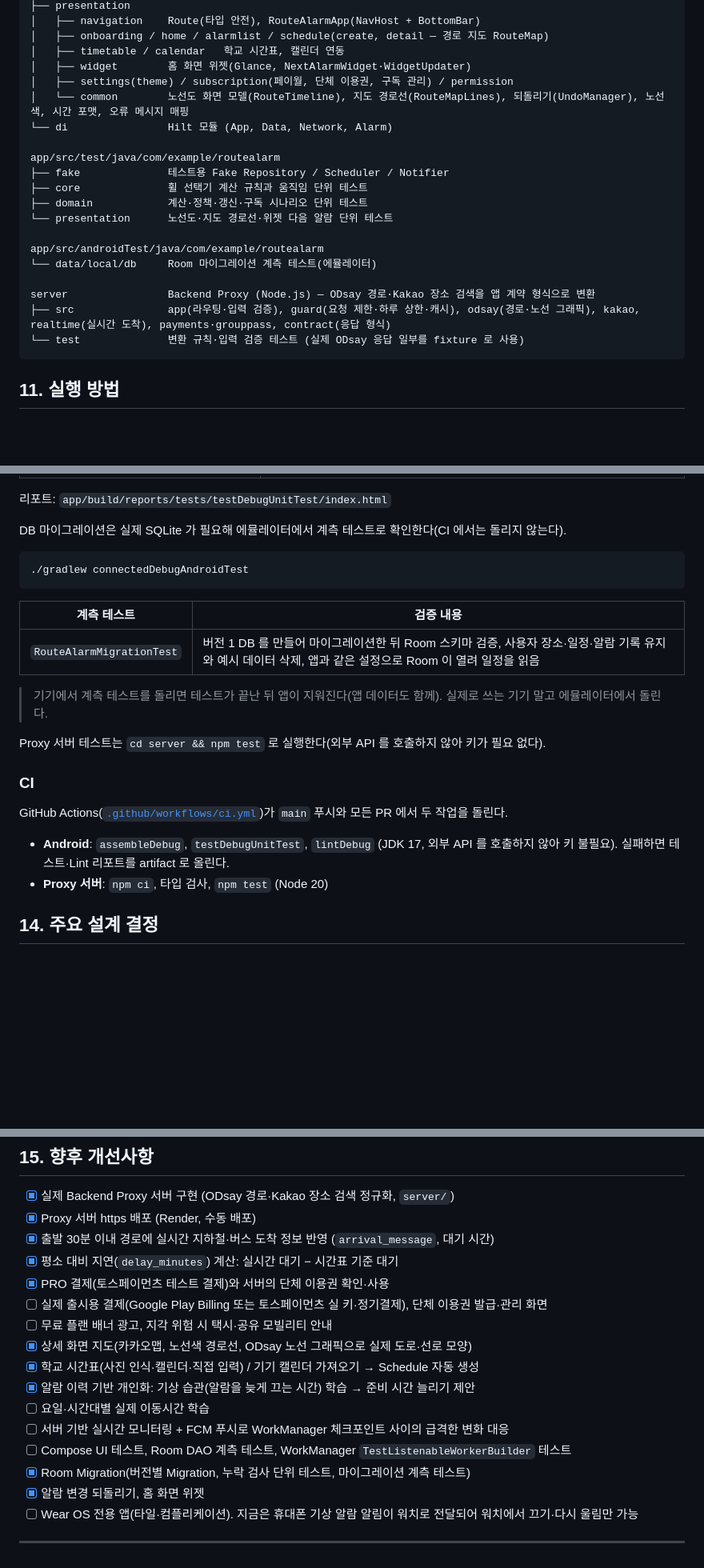
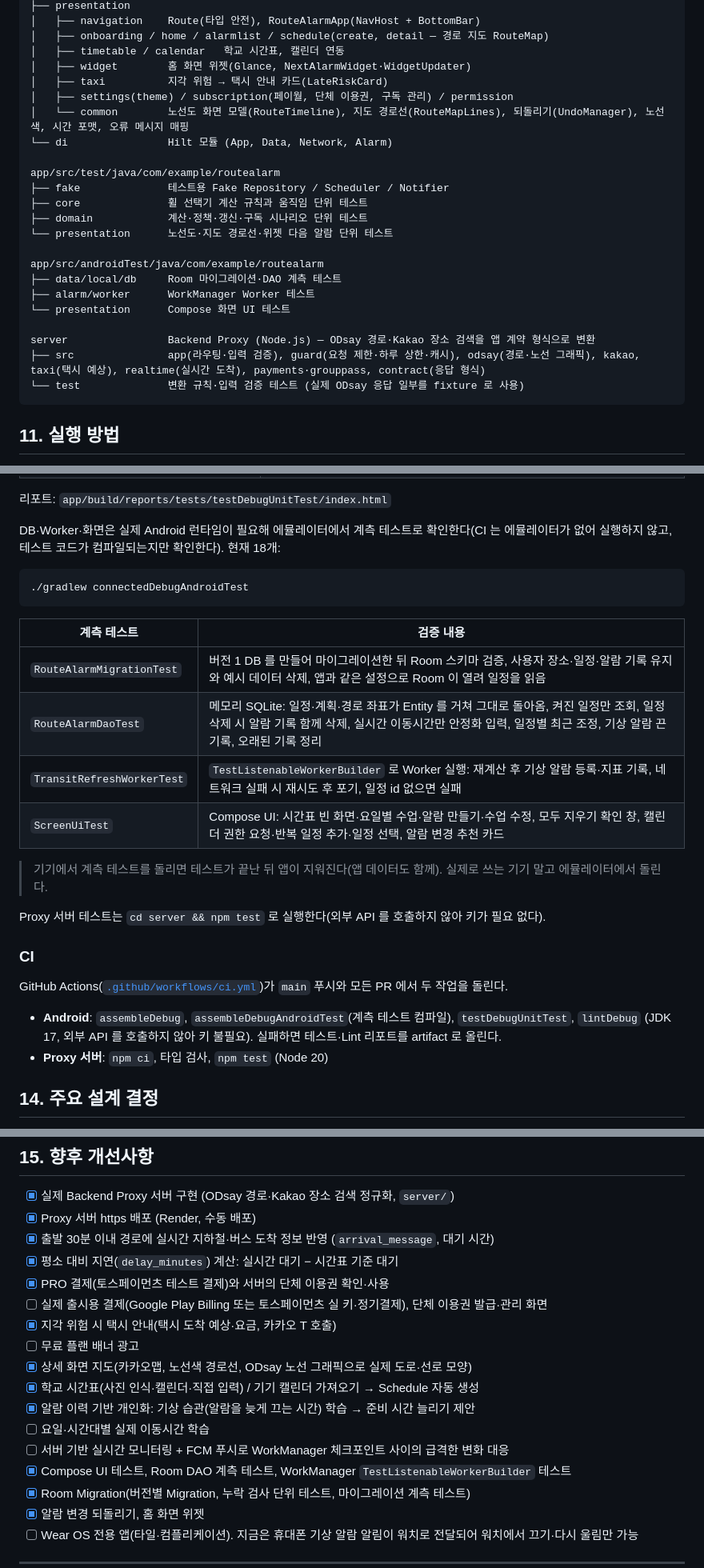
Before and after one commit to acylelli/Mobile-Programming, a Markdown page: README.md, 3 parts joined by grey strips. Shown at 80% size. Drawn GitHub-style; blank space fills up the shorter version.

Commit message:
문서: README 갱신 — 지각 위험 택시 안내, 계측 테스트(DAO·Worker·UI), 택시 안내 스크린샷, 로드맵

````diff
--- a/README.md
+++ b/README.md
@@ -330,6 +332,7 @@ app/src/main/java/com/example/routealarm
 │   ├── onboarding / home / alarmlist / schedule(create, detail — 경로 지도 RouteMap)
 │   ├── timetable / calendar   학교 시간표, 캘린더 연동
 │   ├── widget        홈 화면 위젯(Glance, NextAlarmWidget·WidgetUpdater)
+│   ├── taxi          지각 위험 → 택시 안내 카드(LateRiskCard)
 │   ├── settings(theme) / subscription(페이월, 단체 이용권, 구독 관리) / permission
 │   └── common        노선도 화면 모델(RouteTimeline), 지도 경로선(RouteMapLines), 되돌리기(UndoManager), 노선색, 시간 포맷, 오류 메시지 매핑
 └── di                Hilt 모듈 (App, Data, Network, Alarm)
@@ -341,10 +344,12 @@ app/src/test/java/com/example/routealarm
 └── presentation      노선도·지도 경로선·위젯 다음 알람 단위 테스트
 
 app/src/androidTest/java/com/example/routealarm
-└── data/local/db     Room 마이그레이션 계측 테스트(에뮬레이터)
+├── data/local/db     Room 마이그레이션·DAO 계측 테스트
+├── alarm/worker      WorkManager Worker 테스트
+└── presentation      Compose 화면 UI 테스트
 
 server                Backend Proxy (Node.js) — ODsay 경로·Kakao 장소 검색을 앱 계약 형식으로 변환
-├── src               app(라우팅·입력 검증), guard(요청 제한·하루 상한·캐시), odsay(경로·노선 그래픽), kakao, realtime(실시간 도착), payments·grouppass, contract(응답 형식)
+├── src               app(라우팅·입력 검증), guard(요청 제한·하루 상한·캐시), odsay(경로·노선 그래픽), kakao, taxi(택시 예상), realtime(실시간 도착), payments·grouppass, contract(응답 형식)
 └── test              변환 규칙·입력 검증 테스트 (실제 ODsay 응답 일부를 fixture 로 사용)
 ```
 
@@ -431,7 +437,7 @@ routealarm.proxyBaseUrl=http://10.0.2.2:8080/
 
 리포트: `app/build/reports/tests/testDebugUnitTest/index.html`
 
-DB 마이그레이션은 실제 SQLite 가 필요해 에뮬레이터에서 계측 테스트로 확인한다(CI 에서는 돌리지 않는다).
+DB·Worker·화면은 실제 Android 런타임이 필요해 에뮬레이터에서 계측 테스트로 확인한다(CI 는 에뮬레이터가 없어 실행하지 않고, 테스트 코드가 컴파일되는지만 확인한다). 현재 18개:
 
 ```bash
 ./gradlew connectedDebugAndroidTest
@@ -440,6 +446,9 @@ DB 마이그레이션은 실제 SQLite 가 필요해 에뮬레이터에서 계
 | 계측 테스트 | 검증 내용 |
 |---|---|
 | `RouteAlarmMigrationTest` | 버전 1 DB 를 만들어 마이그레이션한 뒤 Room 스키마 검증, 사용자 장소·일정·알람 기록 유지와 예시 데이터 삭제, 앱과 같은 설정으로 Room 이 열려 일정을 읽음 |
+| `RouteAlarmDaoTest` | 메모리 SQLite: 일정·계획·경로 좌표가 Entity 를 거쳐 그대로 돌아옴, 켜진 일정만 조회, 일정 삭제 시 알람 기록 함께 삭제, 실시간 이동시간만 안정화 입력, 일정별 최근 조정, 기상 알람 끈 기록, 오래된 기록 정리 |
+| `TransitRefreshWorkerTest` | `TestListenableWorkerBuilder` 로 Worker 실행: 재계산 후 기상 알람 등록·지표 기록, 네트워크 실패 시 재시도 후 포기, 일정 id 없으면 실패 |
+| `ScreenUiTest` | Compose UI: 시간표 빈 화면·요일별 수업·알람 만들기·수업 수정, 모두 지우기 확인 창, 캘린더 권한 요청·반복 일정 추가·일정 선택, 알람 변경 추천 카드 |
 
 > 기기에서 계측 테스트를 돌리면 테스트가 끝난 뒤 앱이 지워진다(앱 데이터도 함께). 실제로 쓰는 기기 말고 에뮬레이터에서 돌린다.
 
@@ -449,7 +458,7 @@ Proxy 서버 테스트는 `cd server && npm test` 로 실행한다(외부 API
 
 GitHub Actions([`.github/workflows/ci.yml`](.github/workflows/ci.yml))가 `main` 푸시와 모든 PR 에서 두 작업을 돌린다.
 
-- **Android**: `assembleDebug`, `testDebugUnitTest`, `lintDebug` (JDK 17, 외부 API 를 호출하지 않아 키 불필요). 실패하면 테스트·Lint 리포트를 artifact 로 올린다.
+- **Android**: `assembleDebug`, `assembleDebugAndroidTest`(계측 테스트 컴파일), `testDebugUnitTest`, `lintDebug` (JDK 17, 외부 API 를 호출하지 않아 키 불필요). 실패하면 테스트·Lint 리포트를 artifact 로 올린다.
 - **Proxy 서버**: `npm ci`, 타입 검사, `npm test` (Node 20)
 
 ## 14. 주요 설계 결정
@@ -491,13 +500,14 @@ GitHub Actions([`.github/workflows/ci.yml`](.github/workflows/ci.yml))가 `main`
 - [x] 평소 대비 지연(`delay_minutes`) 계산: 실시간 대기 − 시간표 기준 대기
 - [x] PRO 결제(토스페이먼츠 테스트 결제)와 서버의 단체 이용권 확인·사용
 - [ ] 실제 출시용 결제(Google Play Billing 또는 토스페이먼츠 실 키·정기결제), 단체 이용권 발급·관리 화면
-- [ ] 무료 플랜 배너 광고, 지각 위험 시 택시·공유 모빌리티 안내
+- [x] 지각 위험 시 택시 안내(택시 도착 예상·요금, 카카오 T 호출)
+- [ ] 무료 플랜 배너 광고
 - [x] 상세 화면 지도(카카오맵, 노선색 경로선, ODsay 노선 그래픽으로 실제 도로·선로 모양)
 - [x] 학교 시간표(사진 인식·캘린더·직접 입력) / 기기 캘린더 가져오기 → Schedule 자동 생성
 - [x] 알람 이력 기반 개인화: 기상 습관(알람을 늦게 끄는 시간) 학습 → 준비 시간 늘리기 제안
 - [ ] 요일·시간대별 실제 이동시간 학습
 - [ ] 서버 기반 실시간 모니터링 + FCM 푸시로 WorkManager 체크포인트 사이의 급격한 변화 대응
-- [ ] Compose UI 테스트, Room DAO 계측 테스트, WorkManager `TestListenableWorkerBuilder` 테스트
+- [x] Compose UI 테스트, Room DAO 계측 테스트, WorkManager `TestListenableWorkerBuilder` 테스트
 - [x] Room Migration(버전별 Migration, 누락 검사 단위 테스트, 마이그레이션 계측 테스트)
 - [x] 알람 변경 되돌리기, 홈 화면 위젯
 - [ ] Wear OS 전용 앱(타일·컴플리케이션). 지금은 휴대폰 기상 알람 알림이 워치로 전달되어 워치에서 끄기·다시 울림만 가능
````
Also changed, not shown: other parts of README.md (+10 -7 lines), docs/screenshots/taxi.png (added).
